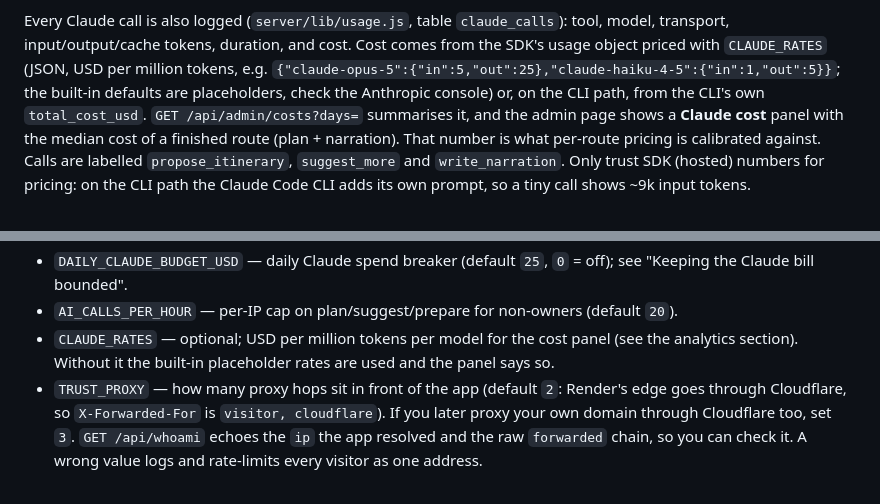
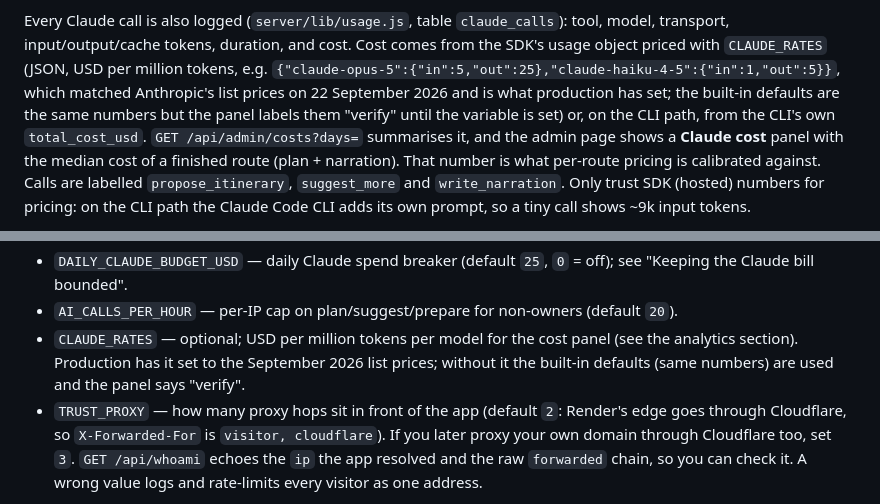
Before and after one commit to aviman1258/tour-guide, a Markdown page: README.md, 2 parts joined by grey strips. GitHub-like rendering.

Commit message:
docs: confirmed Claude list prices, CLAUDE_RATES set in production, Sonnet 5 as a cost lever
🤖 Generated with Claude Code

Co-Authored-By: Claude <noreply@anthropic.com>

```diff
--- a/README.md
+++ b/README.md
@@ -177,8 +177,10 @@ running process. `lastError` carries the last insert or ipwho.is failure verbati
 Every Claude call is also logged (`server/lib/usage.js`, table `claude_calls`): tool, model,
 transport, input/output/cache tokens, duration, and cost. Cost comes from the SDK's usage
 object priced with `CLAUDE_RATES` (JSON, USD per million tokens, e.g.
-`{"claude-opus-5":{"in":5,"out":25},"claude-haiku-4-5":{"in":1,"out":5}}`; the built-in
-defaults are placeholders, check the Anthropic console) or, on the CLI path, from the CLI's own
+`{"claude-opus-5":{"in":5,"out":25},"claude-haiku-4-5":{"in":1,"out":5}}`, which matched
+Anthropic's list prices on 22 September 2026 and is what production has set; the built-in
+defaults are the same numbers but the panel labels them "verify" until the variable is set) or,
+on the CLI path, from the CLI's own
 `total_cost_usd`. `GET /api/admin/costs?days=` summarises it, and the admin page shows a
 **Claude cost** panel with the median cost of a finished route (plan + narration). That number
 is what per-route pricing is calibrated against. Calls are labelled `propose_itinerary`,
@@ -377,7 +379,8 @@ pick this repo, then set the secrets it asks for:
   the Claude bill bounded".
 - `AI_CALLS_PER_HOUR` — per-IP cap on plan/suggest/prepare for non-owners (default `20`).
 - `CLAUDE_RATES` — optional; USD per million tokens per model for the cost panel (see the
-  analytics section). Without it the built-in placeholder rates are used and the panel says so.
+  analytics section). Production has it set to the September 2026 list prices; without it the
+  built-in defaults (same numbers) are used and the panel says "verify".
 - `TRUST_PROXY` — how many proxy hops sit in front of the app (default `2`: Render's edge goes
   through Cloudflare, so `X-Forwarded-For` is `visitor, cloudflare`). If you later proxy your own
   domain through Cloudflare too, set `3`. `GET /api/whoami` echoes the `ip` the app resolved and the
```
Also changed, not shown: docs/how-deodapper-is-built.md (+19 -6 lines).
